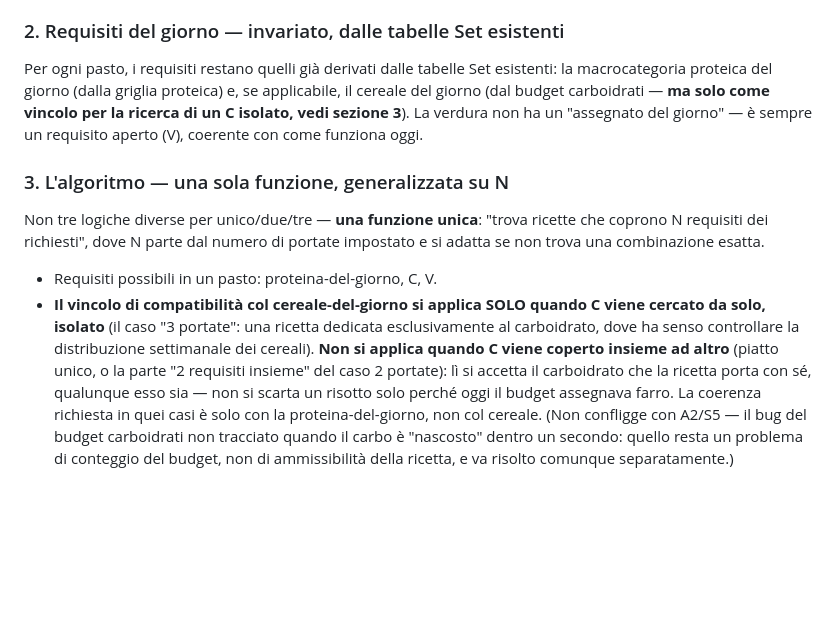
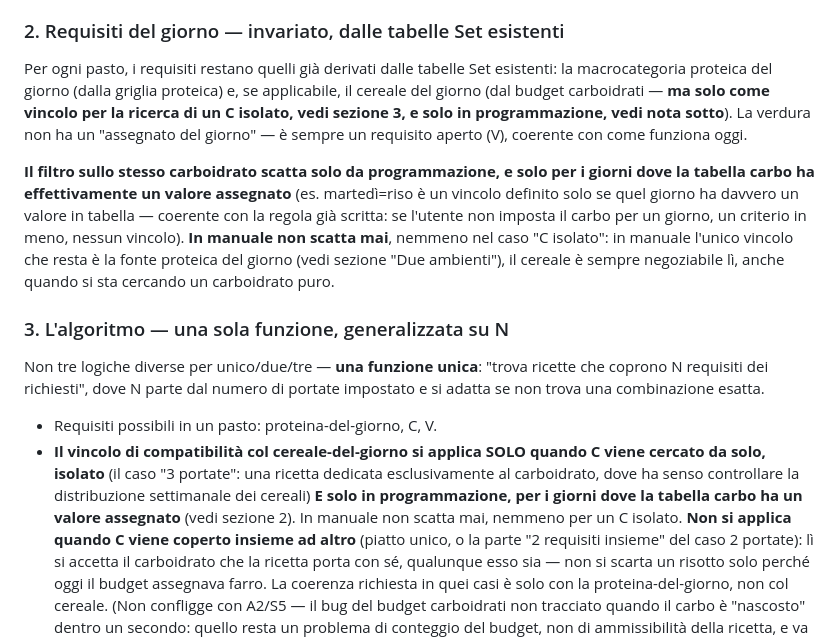
Before and after one commit to cwebit1/DietaPlanner, a Markdown page: docs/NUOVA-ARCHITETTURA-MOTORE.md, the part around the change. Drawn GitHub-style; blank space fills up the shorter version.

Commit message:
Precisazione: il vincolo cereale-del-giorno (quando C e' isolato) scatta solo in programmazione e solo per i giorni con valore definito in tabella carbo; in manuale non scatta mai, nemmeno per C isolato

```diff
--- a/docs/NUOVA-ARCHITETTURA-MOTORE.md
+++ b/docs/NUOVA-ARCHITETTURA-MOTORE.md
@@ -99,9 +99,20 @@ ripete solo la ricerca del pool.
 Per ogni pasto, i requisiti restano quelli già derivati dalle tabelle Set
 esistenti: la macrocategoria proteica del giorno (dalla griglia proteica)
 e, se applicabile, il cereale del giorno (dal budget carboidrati — **ma
-solo come vincolo per la ricerca di un C isolato, vedi sezione 3**). La
-verdura non ha un "assegnato del giorno" — è sempre un requisito aperto
-(V), coerente con come funziona oggi.
+solo come vincolo per la ricerca di un C isolato, vedi sezione 3, e solo
+in programmazione, vedi nota sotto**). La verdura non ha un "assegnato del
+giorno" — è sempre un requisito aperto (V), coerente con come funziona
+oggi.
+
+**Il filtro sullo stesso carboidrato scatta solo da programmazione, e
+solo per i giorni dove la tabella carbo ha effettivamente un valore
+assegnato** (es. martedì=riso è un vincolo definito solo se quel giorno ha
+davvero un valore in tabella — coerente con la regola già scritta: se
+l'utente non imposta il carbo per un giorno, un criterio in meno, nessun
+vincolo). **In manuale non scatta mai**, nemmeno nel caso "C isolato": in
+manuale l'unico vincolo che resta è la fonte proteica del giorno (vedi
+sezione "Due ambienti"), il cereale è sempre negoziabile lì, anche
+quando si sta cercando un carboidrato puro.
 
 ### 3. L'algoritmo — una sola funzione, generalizzata su N
 
@@ -113,7 +124,10 @@ portate impostato e si adatta se non trova una combinazione esatta.
 - **Il vincolo di compatibilità col cereale-del-giorno si applica SOLO
   quando C viene cercato da solo, isolato** (il caso "3 portate": una
   ricetta dedicata esclusivamente al carboidrato, dove ha senso
-  controllare la distribuzione settimanale dei cereali). **Non si applica
+  controllare la distribuzione settimanale dei cereali) **E solo in
+  programmazione, per i giorni dove la tabella carbo ha un valore
+  assegnato** (vedi sezione 2). In manuale non scatta mai, nemmeno per un
+  C isolato. **Non si applica
   quando C viene coperto insieme ad altro** (piatto unico, o la parte "2
   requisiti insieme" del caso 2 portate): lì si accetta il carboidrato che
   la ricetta porta con sé, qualunque esso sia — non si scarta un risotto
```
